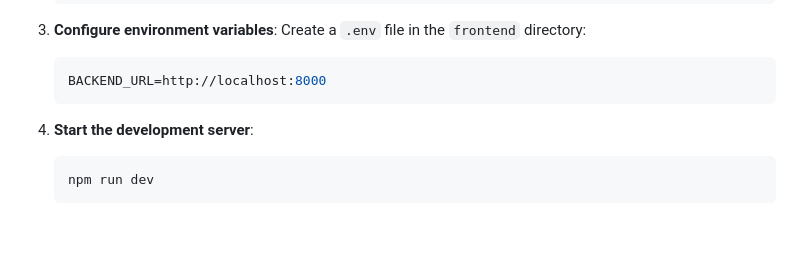
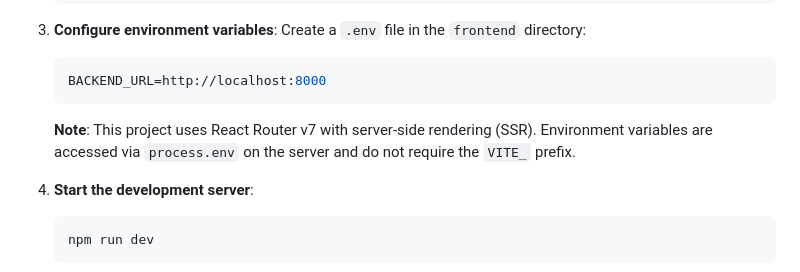
Before and after one commit to kubraaksux/KBT, a Markdown page: README.md, the part around one of its changes. GitHub-like rendering; blank space fills up the shorter version.

Commit message:
Fix Windows path escaping and clarify environment variables
Co-authored-by: kubraaksux <67320250+kubraaksux@users.noreply.github.com>

````diff
--- a/README.md
+++ b/README.md
@@ -103,6 +103,8 @@ Before you begin, ensure you have the following installed:
    ```env
    BACKEND_URL=http://localhost:8000
    ```
+
+   **Note**: This project uses React Router v7 with server-side rendering (SSR). Environment variables are accessed via `process.env` on the server and do not require the `VITE_` prefix.
 
 4. **Start the development server**:
    ```bash
````
Also changed, not shown: other parts of README.md (+1 -1 lines).
